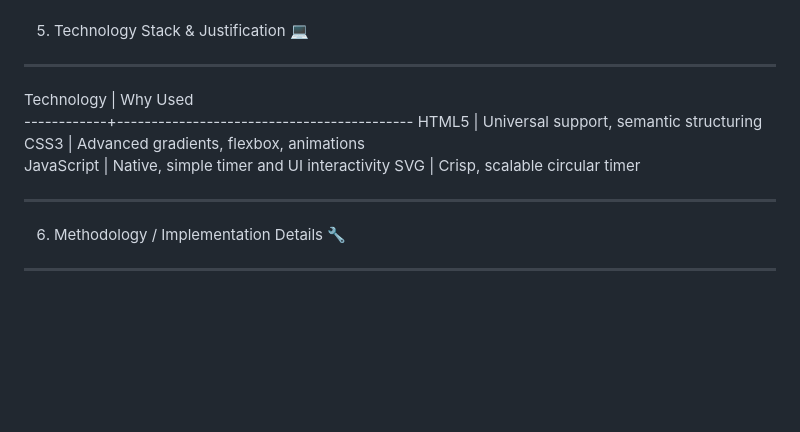
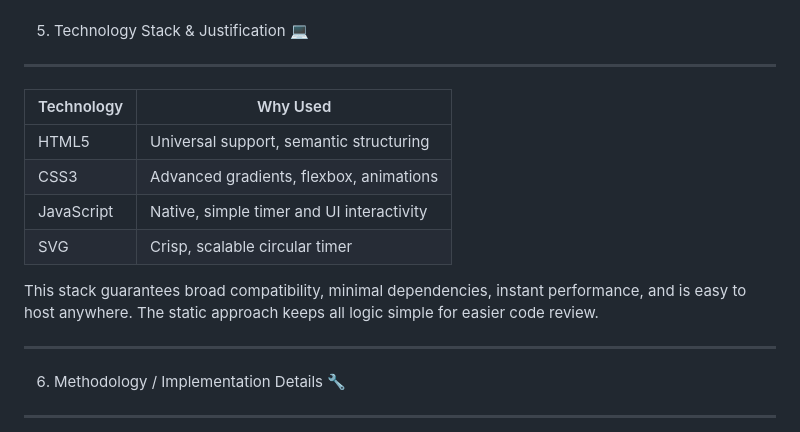
Before and after one commit to Chirag005/flow-state, a Markdown page: README.md, the part around the change. Rendered like a GitHub page; blank space fills up the shorter version.

Commit message:
Revise technology stack section in README
Updated technology stack table format and added justification.

```diff
--- a/README.md
+++ b/README.md
@@ -67,12 +67,14 @@ Interaction: Live label/button toggling for stateful UX
 
 ************************************************************************************************
 
-Technology  |  Why Used
-------------+-------------------------------------------
-HTML5       |  Universal support, semantic structuring
-CSS3        |  Advanced gradients, flexbox, animations
-JavaScript  |  Native, simple timer and UI interactivity
-SVG         |  Crisp, scalable circular timer
+| Technology | Why Used |
+|------------|----------|
+| HTML5      | Universal support, semantic structuring |
+| CSS3       | Advanced gradients, flexbox, animations |
+| JavaScript | Native, simple timer and UI interactivity |
+| SVG        | Crisp, scalable circular timer |
+
+This stack guarantees broad compatibility, minimal dependencies, instant performance, and is easy to host anywhere. The static approach keeps all logic simple for easier code review.
 
 ************************************************************************************************
 
```
